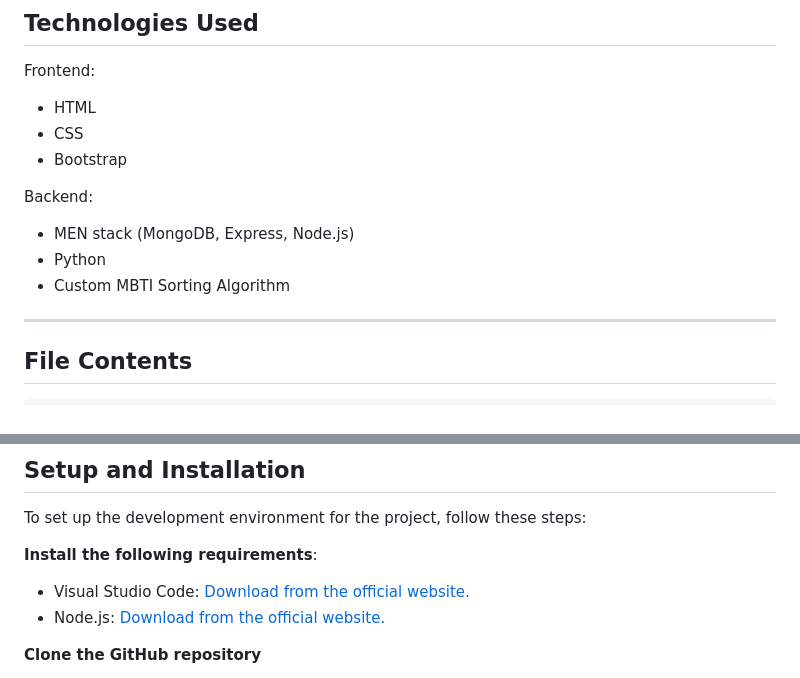
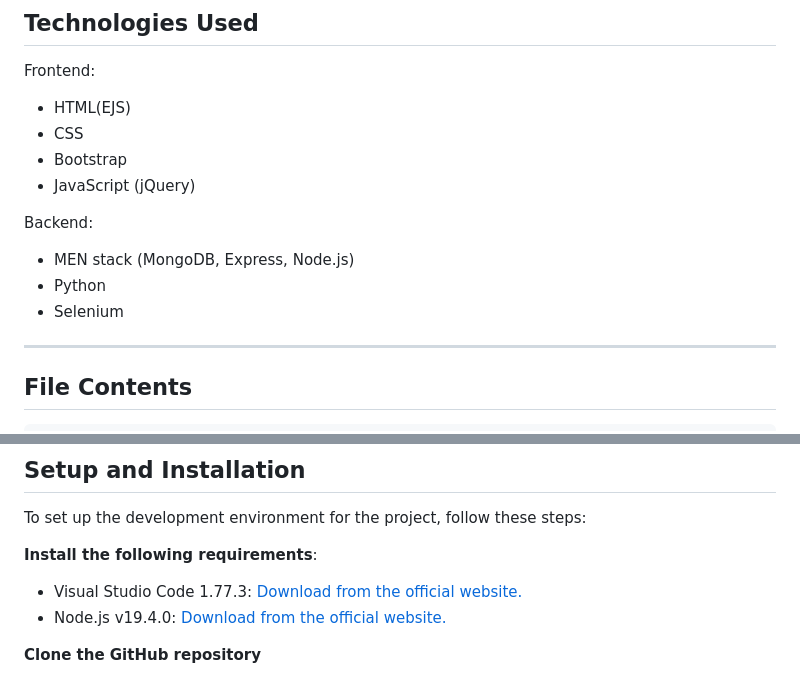
Before and after one commit to WilsonSue/2800-202310-DTC15, a Markdown page: README.md, 2 parts joined by grey strips. GitHub-like rendering.

```diff
--- a/README.md
+++ b/README.md
@@ -12,14 +12,15 @@ Our Team, NeedJobPls, is developing Techommend, to provide personalized job reco
 
 ## Technologies Used
 Frontend:
-- HTML
+- HTML(EJS)
 - CSS
 - Bootstrap
+- JavaScript (jQuery)
 
 Backend:
 - MEN stack (MongoDB, Express, Node.js)
 - Python
-- Custom MBTI Sorting Algorithm
+- Selenium
 
 ---
 
@@ -106,8 +107,8 @@ To set up the development environment for the project, follow these steps:
 
 **Install the following requirements**:
 
-- Visual Studio Code: [Download from the official website.](https://code.visualstudio.com/download)
-- Node.js: [Download from the official website.](https://nodejs.org/en/download)
+- Visual Studio Code 1.77.3: [Download from the official website.](https://code.visualstudio.com/download)
+- Node.js v19.4.0: [Download from the official website.](https://nodejs.org/en/download)
 
 **Clone the GitHub repository**
 
```
Also changed, not shown: other parts of README.md (+32 -6 lines).
